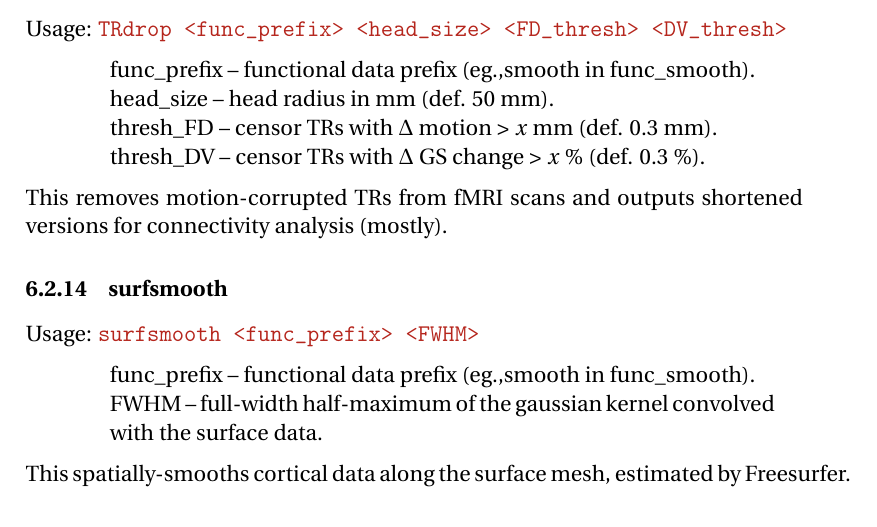
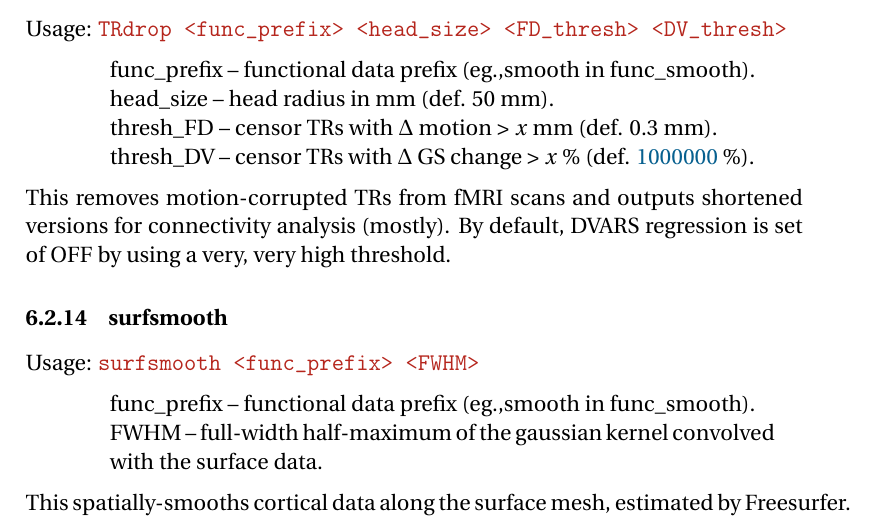
Before and after one commit to josephdviviano/epitome, a LaTeX document (doc/instructions.tex): part of page 18 of 20, cut so that both start at the same text. Compiled offline with pdfLaTeX.

Commit message:
DVARS default turned off, changed some commands formatting

```diff
--- a/doc/instructions.tex
+++ b/doc/instructions.tex
@@ -581,10 +581,10 @@ Usage: \texttt{TRdrop <func\_prefix> <head\_size> <FD\_thresh> <DV\_thresh>}
 func\_prefix -- functional data prefix (eg.,smooth in func\_smooth). \\
 head\_size -- head radius in mm (def. 50 mm). \\
 thresh\_FD -- censor TRs with $\Delta$ motion > $x$ mm (def. 0.3 mm). \\
-thresh\_DV -- censor TRs with $\Delta$ GS change > $x$ \% (def. 0.3 \%). \
+thresh\_DV -- censor TRs with $\Delta$ GS change > $x$ \% (def. \href{http://upload.wikimedia.org/wikipedia/en/1/16/Drevil_million_dollars.jpg}{1000000} \%). \
 \end{blockquote}
 
-\noindent This removes motion-corrupted TRs from fMRI scans and outputs shortened versions for connectivity analysis (mostly).
+\noindent This removes motion-corrupted TRs from fMRI scans and outputs shortened versions for connectivity analysis (mostly). By default, DVARS regression is set of OFF by using a very, very high threshold.
 
 %%%%%%%%%%%%%%%%%%%%%%%%%%%%%%%%%%%%%%%%%%%%%%%%%%%%%%%%%%%%%%%%%%%%%%%%%%%%%%%
 \subsubsection{surfsmooth}
```
Also changed, not shown: doc/instructions.pdf, 2 other files.
